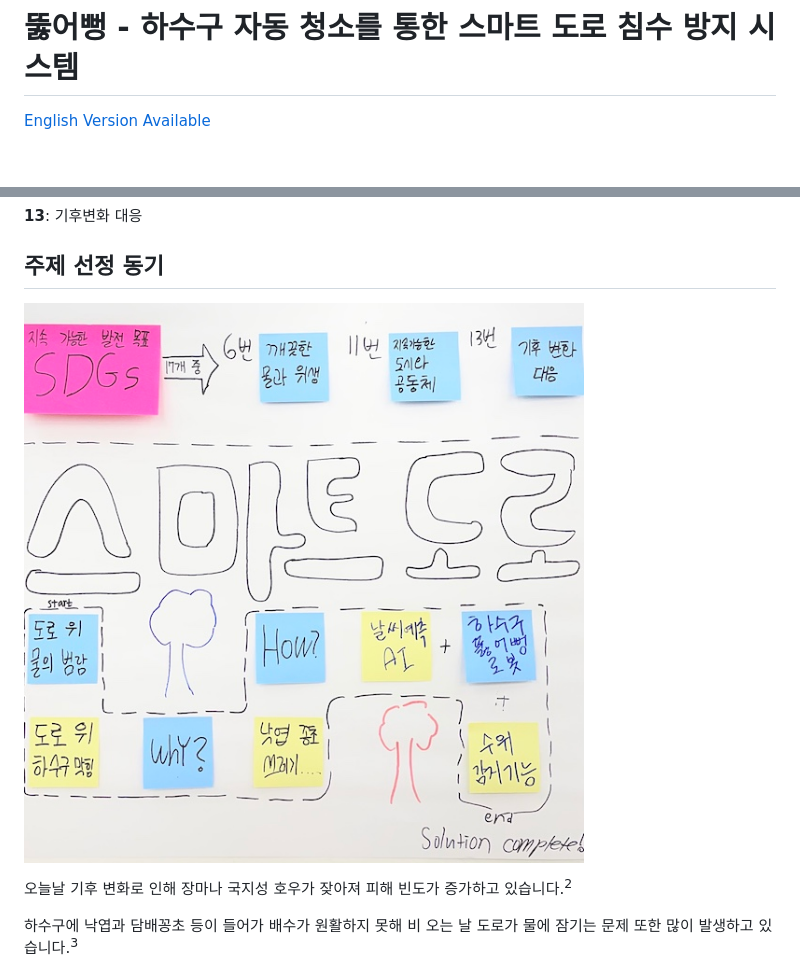
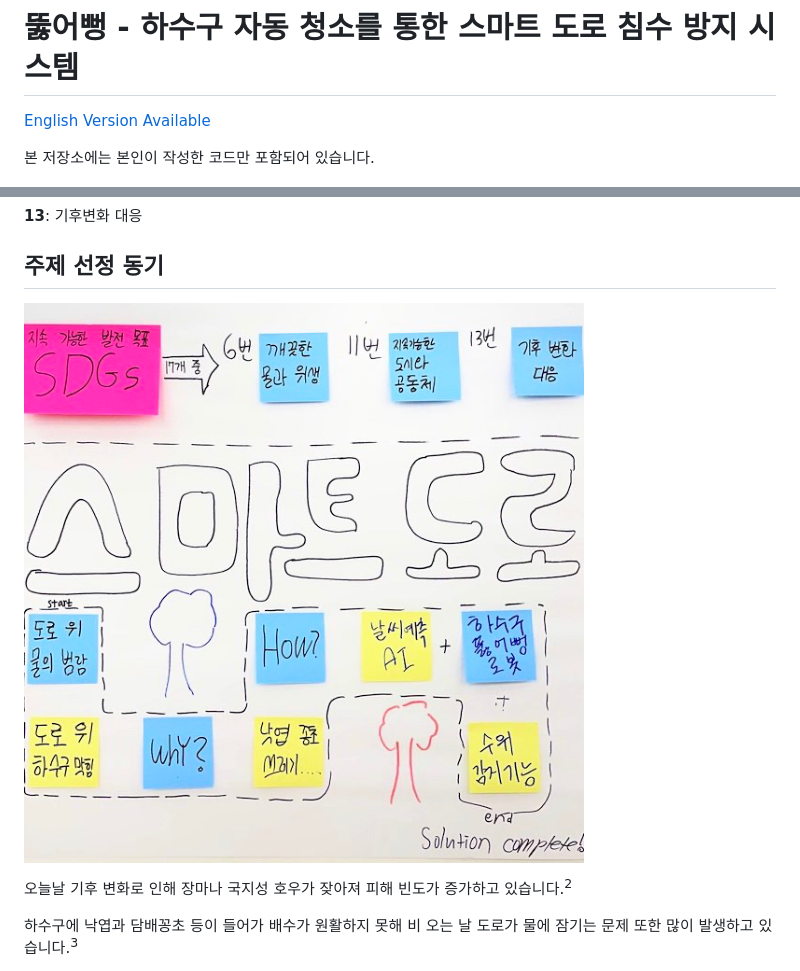
Before and after one commit to hellojsna/Make-a-Thon-2025-Ttureoppeong, a Markdown page: README.md, 2 parts joined by grey strips. Rendered like a GitHub page; pictures changed too: README-images/IdeaBoard.jpg; blank space fills up the shorter version.

Commit message:
IdeaBoard 이미지 영문 번역, README 수정

```diff
--- a/README.md
+++ b/README.md
@@ -1,6 +1,8 @@
 # 뚫어뻥 - 하수구 자동 청소를 통한 스마트 도로 침수 방지 시스템
 
 [English Version Available](./README.en.md)
+
+본 저장소에는 본인이 작성한 코드만 포함되어 있습니다.
 
 ![시연을 위해 제작한 장치의 사진입니다. 사진의 왼쪽에는 하수구 청소를 위한 장치가, 오른쪽에는 하수구의 수위를 측정할 수 있는 센서가 있습니다.](README-images/FullView.jpg)
 
```
Also changed, not shown: README.en.md (+3 -1 lines), README-images/IdeaBoard.en.jpg (added).
